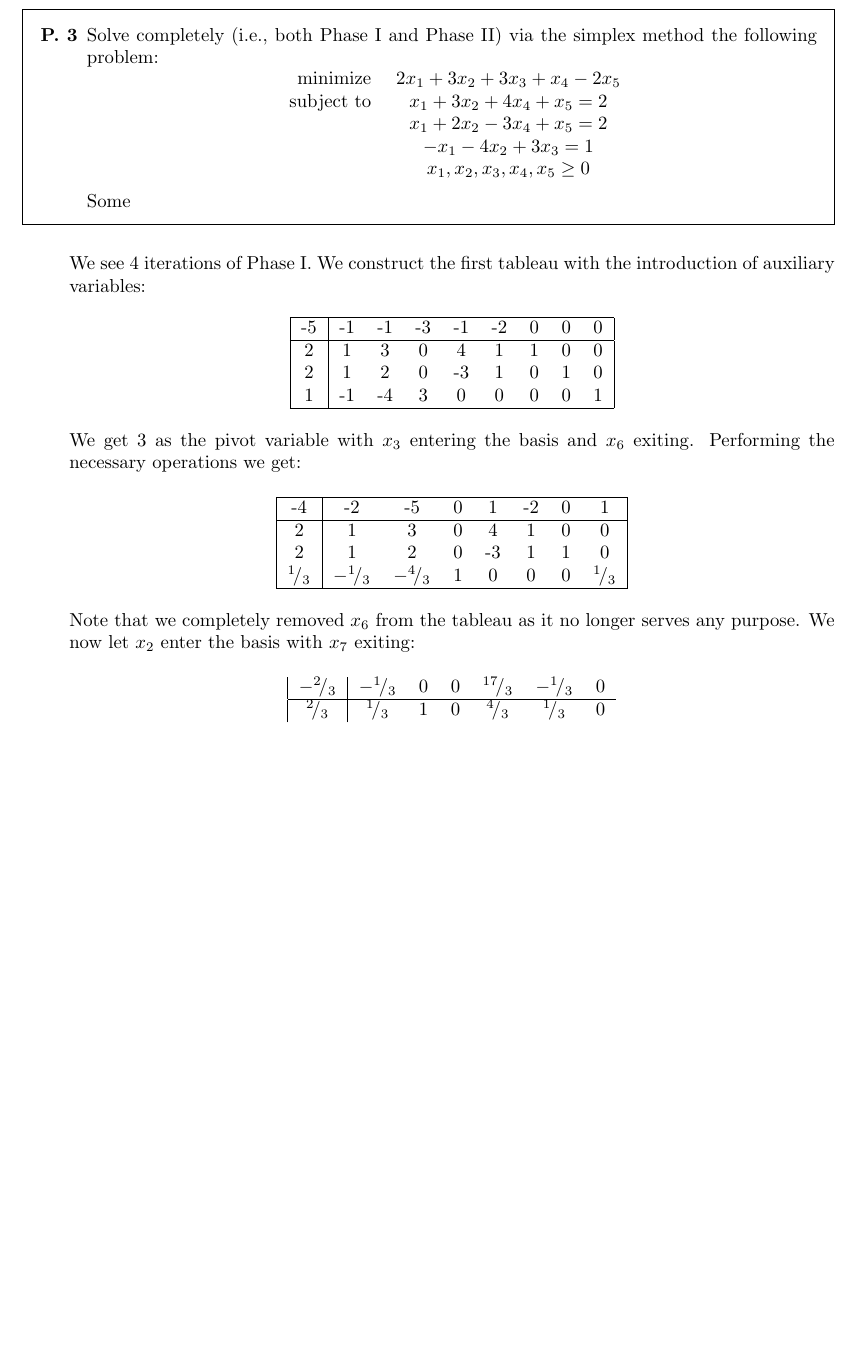
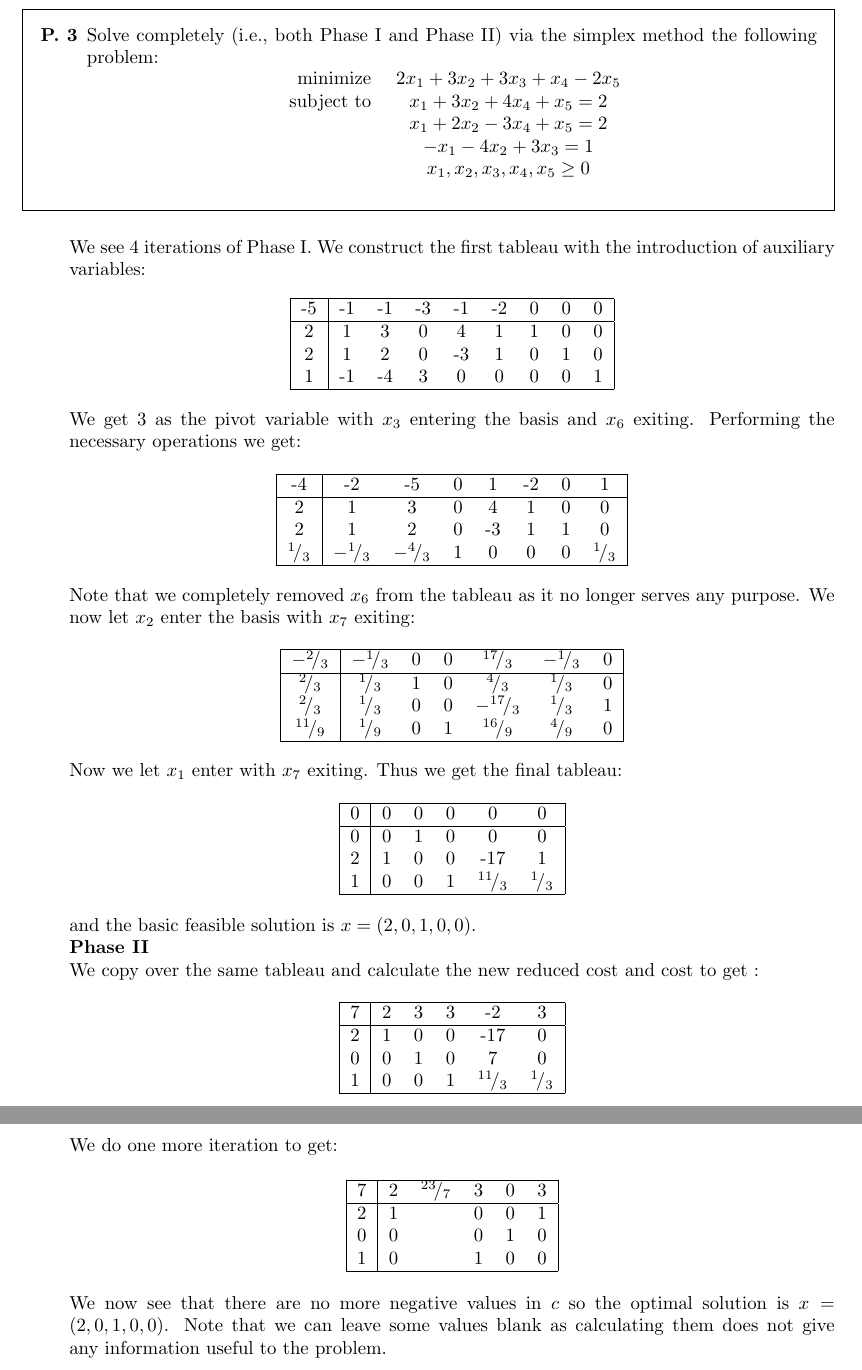
Before and after one commit to draco1411/Homework4, a LaTeX problem sheet (homework.tex): part of page 2 of 5 before the commit and two parts of pages 2 and 3 of 6 after it, the two joined at a grey line, cut so that both start at the same text, the shorter picture padded with empty space. The pictures show the PDF file homework.pdf that the author committed with the source.

Commit message:
Never make the same mistake twice

```diff
--- a/homework.tex
+++ b/homework.tex
@@ -35,7 +35,7 @@
         & -x_{1}-4 x_{2}+3 x_{3}=1 \\
         & x_{1}, x_{2}, x_{3}, x_{4}, x_{5} \geq 0
         \end{array}
-    \] Some
+    \]
     \end{framed}
     We see 4 iterations of Phase I. We construct the first tableau with the introduction of auxiliary variables:
     \begin{center}
@@ -64,14 +64,56 @@
     Note that we completely removed $x_6$ from the tableau as it no longer serves any purpose. We now let $x_2$ enter the basis with
     $x_7$ exiting:
     \begin{center}
-        \begin{tabular}{|c|cccccccc|}
+        \begin{tabular}{|c|cccccc|}
+            \hline
             $-\rfrac{2}{3}$&$-\rfrac{1}{3}$&0&0&$\rfrac{17}{3}$&$-\rfrac{1}{3}$&0\\
             \hline
-            $\rfrac{2}{3}$&$\rfrac{1}{3}$&1&0&$\rfrac{4}{3}$&$\rfrac{1}{3}$&0
-
-
+            $\rfrac{2}{3}$&$\rfrac{1}{3}$&1&0&$\rfrac{4}{3}$&$\rfrac{1}{3}$&0\\
+            $\rfrac{2}{3}$&$\rfrac{1}{3}$&0&0&$-\rfrac{17}{3}$&$\rfrac{1}{3}$&1\\
+            $\rfrac{11}{9}$&$\rfrac{1}{9}$&0&1&$\rfrac{16}{9}$&$\rfrac{4}{9}$&0\\
+            \hline
         \end{tabular}
     \end{center}
+    Now we let $x_1$ enter with $x_7$ exiting. Thus we get the final tableau:
+    \begin{center}
+        \begin{tabular}{|c|ccccc|}
+            \hline
+            0&0&0&0&0&0\\
+            \hline
+            0&0&1&0&0&0\\
+            2&1&0&0&-17&1\\
+            1&0&0&1&$\rfrac{11}{3}$&$\rfrac{1}{3}$\\
+            \hline
+        \end{tabular}
+    \end{center}
+    and the basic feasible solution is $x = (2,0,1,0,0)$. \\
+    \textbf{Phase II} \\
+    We copy over the same tableau and calculate the new reduced cost and cost to get :
+    \begin{center}
+        \begin{tabular}{|c|ccccc|}
+            \hline
+            7&2&3&3&-2&3\\
+            \hline
+            2&1&0&0&-17&0\\
+            0&0&1&0&7&0\\
+            1&0&0&1&$\rfrac{11}{3}$&$\rfrac{1}{3}$\\
+            \hline
+        \end{tabular}
+    \end{center}
+    We do one more iteration to get:
+    \begin{center}
+        \begin{tabular}{|c|ccccc|}
+            \hline
+            7&2&$\rfrac{23}{7}$&3&0&3\\
+            \hline
+            2&1&&0&0&1\\
+            0&0&&0&1&0\\
+            1&0&&1&0&0\\
+            \hline
+        \end{tabular}
+    \end{center}
+    We now see that there are no more negative values in $c$ so the optimal solution is $x = (2,0,1,0,0)$. Note that we can leave some
+    values blank as calculating them does not give any information useful to the problem.
 \newpage
     \begin{framed}
     \item [\textbf{P. 4}] While solving a standard form problem, we arrive at the following tableau, with $x_{3}, x_{4}$, and $x_{5}$
```
Also changed, not shown: homework.pdf, 2 other files.
